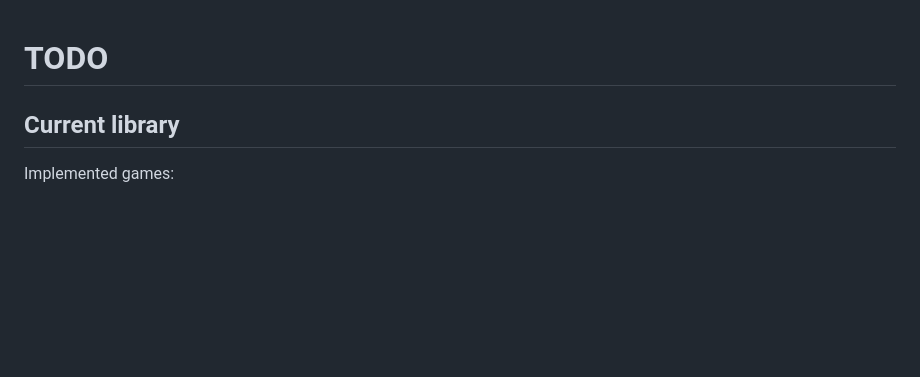
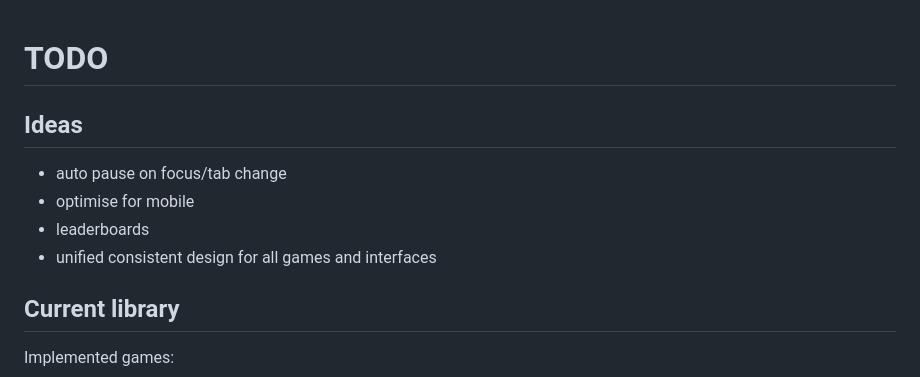
Before and after one commit to lauritsk/games, a Markdown page: TODO.md, the part around the change. Rendered like a GitHub page; blank space fills up the shorter version.

Commit message:
docs: add game improvement ideas

```diff
--- a/TODO.md
+++ b/TODO.md
@@ -1,4 +1,10 @@
 # TODO
+
+## Ideas
+- auto pause on focus/tab change
+- optimise for mobile
+- leaderboards
+- unified consistent design for all games and interfaces
 
 ## Current library
 
```
